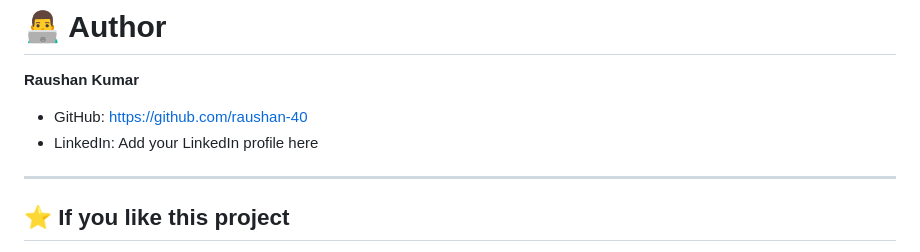
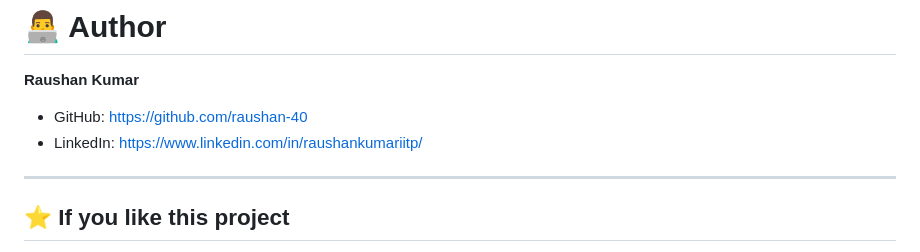
Before and after one commit to raushan-40/Recipe-Finder, a Markdown page: README.md, the part around the change. Rendered like a GitHub page.

```diff
--- a/README.md
+++ b/README.md
@@ -203,7 +203,7 @@ This project is licensed under the MIT License.
 **Raushan Kumar**
 
 - GitHub: https://github.com/raushan-40
-- LinkedIn: Add your LinkedIn profile here
+- LinkedIn: https://www.linkedin.com/in/raushankumariitp/
 
 ---
 
```
